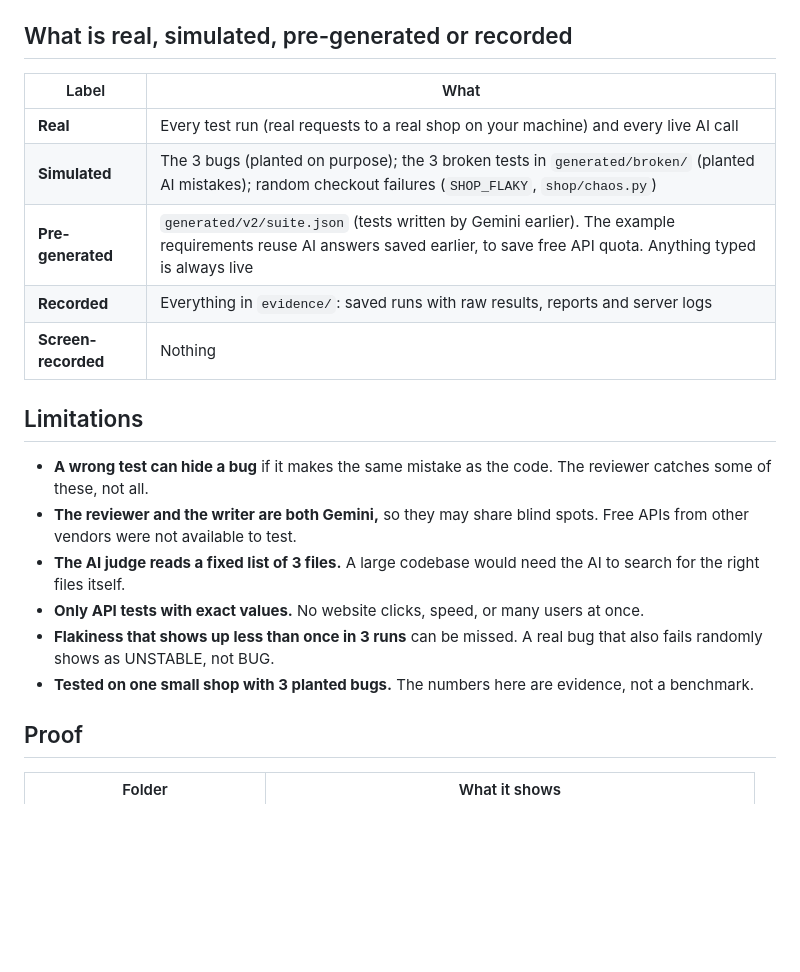
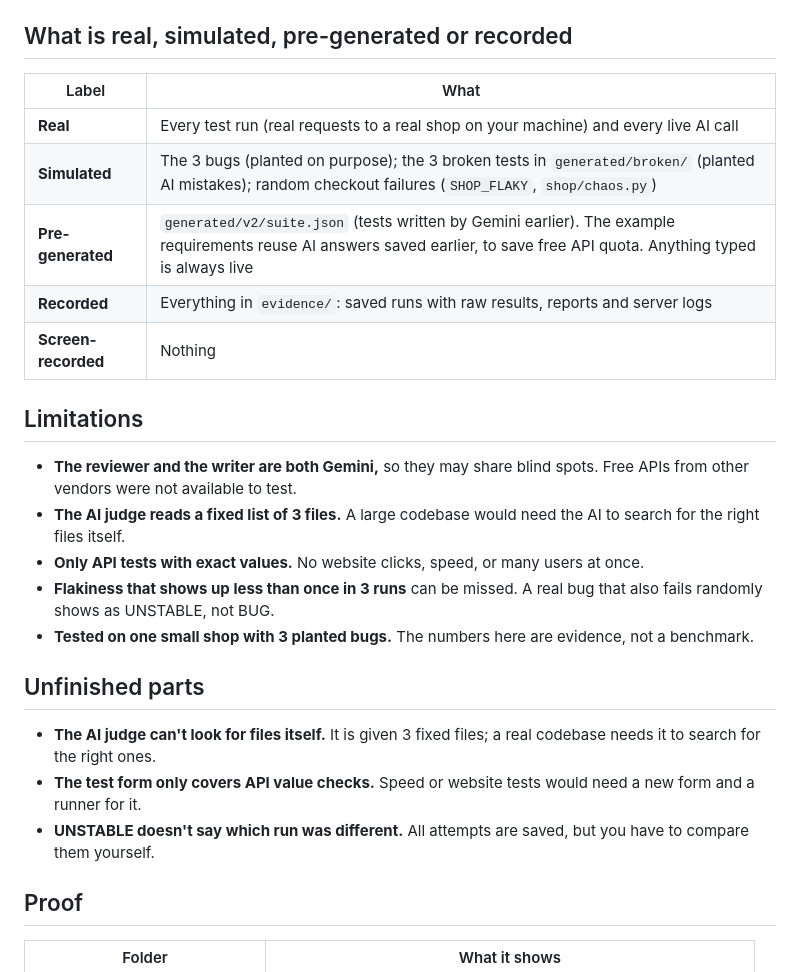
Before and after one commit to PeanutButter1212/ai-test-platform, a Markdown page: README.md, the part around one of its changes. Rendered like a GitHub page; blank space fills up the shorter version.

```diff
--- a/README.md
+++ b/README.md
@@ -240,22 +250,27 @@ Try the random-failure switch: `SHOP_FLAKY=0.3 python -m tester run`.
 
 ## What is real, simulated, pre-generated or recorded
 
-| Label               | What                                                                                                                                                                              |
-| ------------------- | --------------------------------------------------------------------------------------------------------------------------------------------------------------------------------- |
-| **Real**            | Every test run (real requests to a real shop on your machine) and every live AI call                                                                                              |
-| **Simulated**       | The 3 bugs (planted on purpose); the 3 broken tests in `generated/broken/` (planted AI mistakes); random checkout failures (`SHOP_FLAKY`, `shop/chaos.py`)                        |
+| Label               | What                                                                                                                                                                        |
+| ------------------- | --------------------------------------------------------------------------------------------------------------------------------------------------------------------------- |
+| **Real**            | Every test run (real requests to a real shop on your machine) and every live AI call                                                                                        |
+| **Simulated**       | The 3 bugs (planted on purpose); the 3 broken tests in `generated/broken/` (planted AI mistakes); random checkout failures (`SHOP_FLAKY`, `shop/chaos.py`)                  |
 | **Pre-generated**   | `generated/v2/suite.json` (tests written by Gemini earlier). The example requirements reuse AI answers saved earlier, to save free API quota. Anything typed is always live |
-| **Recorded**        | Everything in `evidence/`: saved runs with raw results, reports and server logs                                                                                                   |
-| **Screen-recorded** | Nothing                                                                                                                                                                           |
+| **Recorded**        | Everything in `evidence/`: saved runs with raw results, reports and server logs                                                                                             |
+| **Screen-recorded** | Nothing                                                                                                                                                                     |
 
 ## Limitations
 
-- **A wrong test can hide a bug** if it makes the same mistake as the code. The reviewer catches some of these, not all.
 - **The reviewer and the writer are both Gemini,** so they may share blind spots. Free APIs from other vendors were not available to test.
 - **The AI judge reads a fixed list of 3 files.** A large codebase would need the AI to search for the right files itself.
 - **Only API tests with exact values.** No website clicks, speed, or many users at once.
 - **Flakiness that shows up less than once in 3 runs** can be missed. A real bug that also fails randomly shows as UNSTABLE, not BUG.
 - **Tested on one small shop with 3 planted bugs.** The numbers here are evidence, not a benchmark.
+
+## Unfinished parts
+
+- **The AI judge can't look for files itself.** It is given 3 fixed files; a real codebase needs it to search for the right ones.
+- **The test form only covers API value checks.** Speed or website tests would need a new form and a runner for it.
+- **UNSTABLE doesn't say which run was different.** All attempts are saved, but you have to compare them yourself.
 
 ## Proof
 
```
Also changed, not shown: other parts of README.md (+45 -35 lines).
